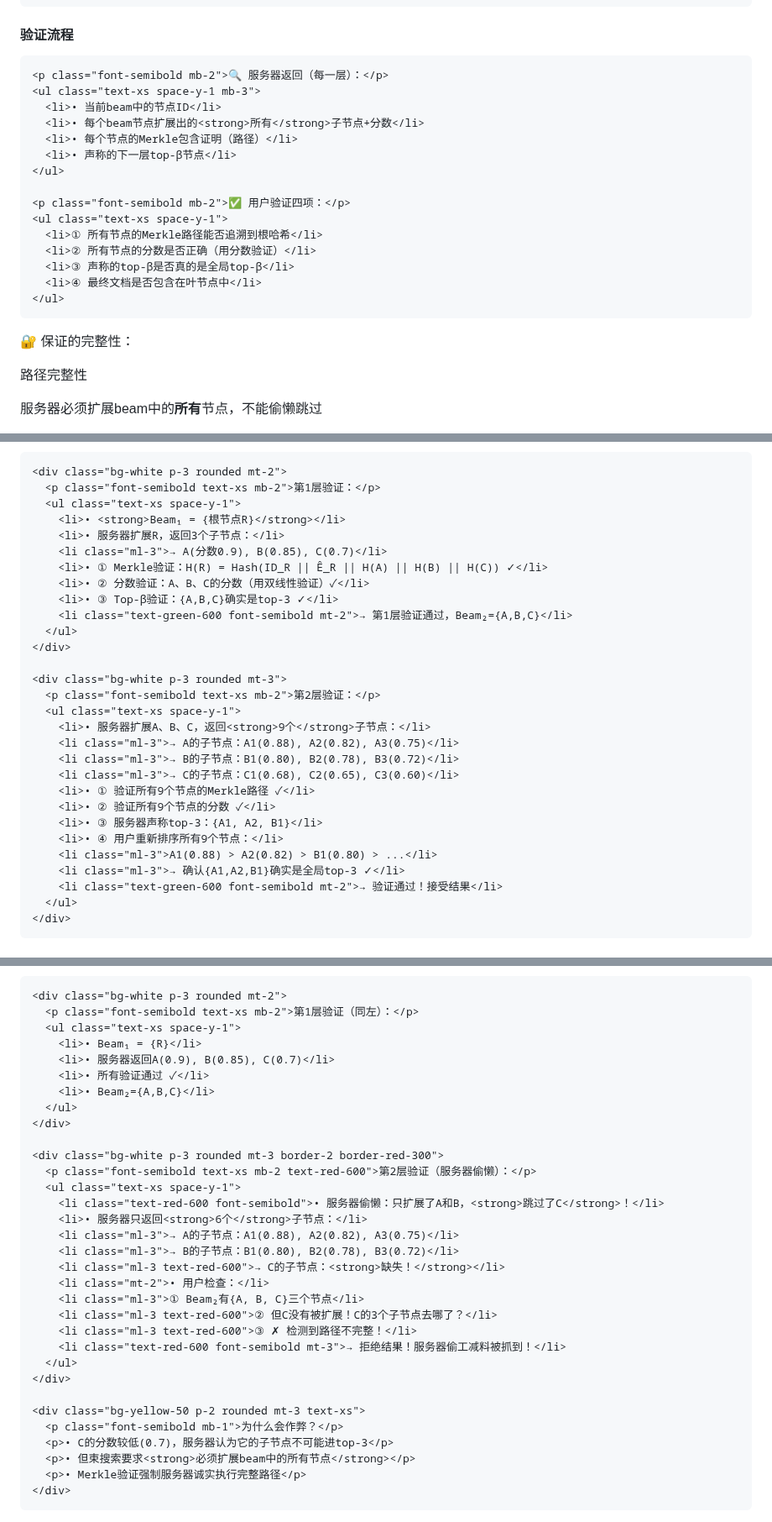
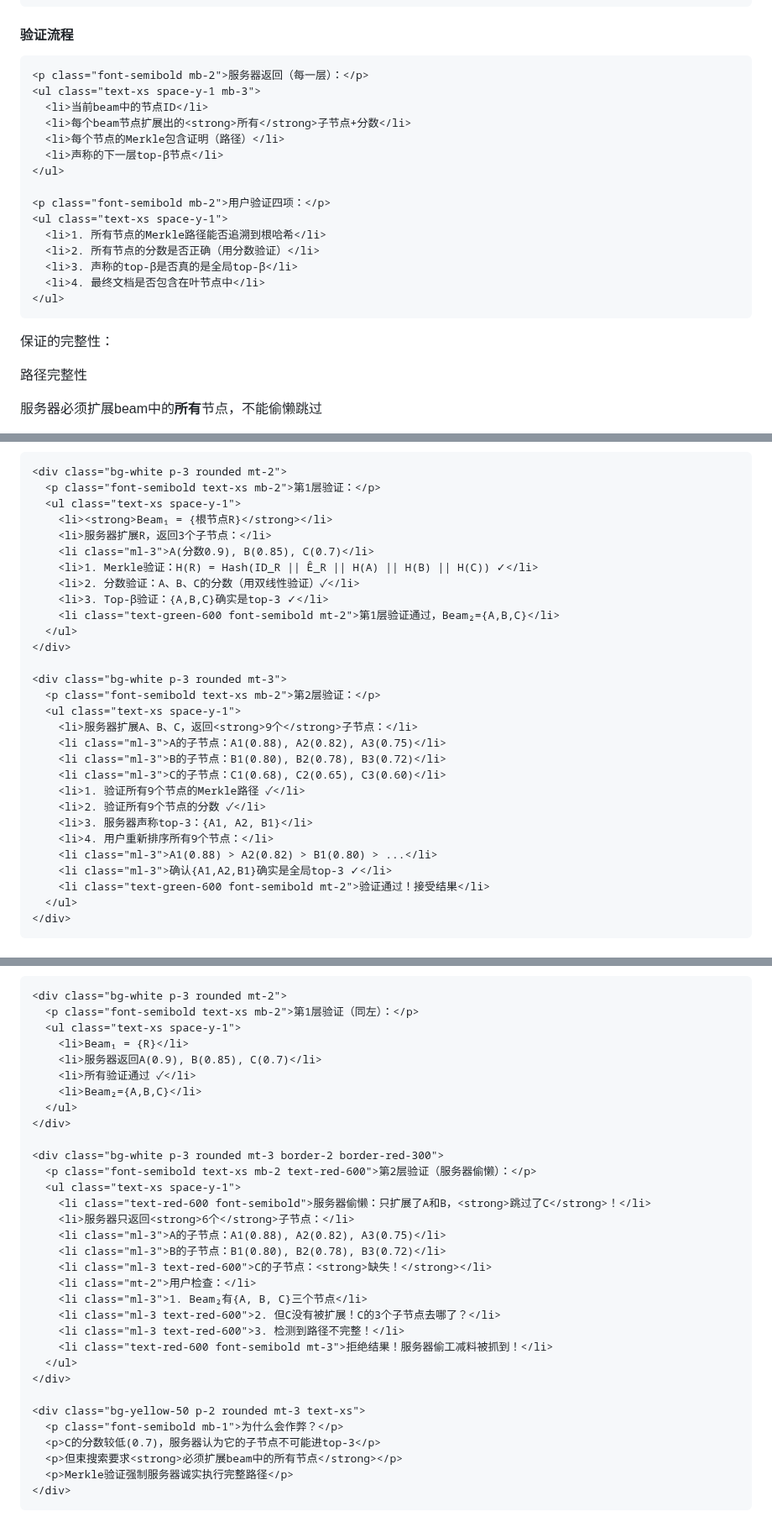
Before and after one commit to AdrianWangs/Clip-PPT, a Markdown page: VCSE-HST.md, 3 parts joined by grey strips. Shown at 84% size. GitHub-like rendering.

```diff
--- a/VCSE-HST.md
+++ b/VCSE-HST.md
@@ -665,25 +619,25 @@ layout: default
     <h4 class="font-bold text-blue-800 mb-2">验证流程</h4>
 
-    <p class="font-semibold mb-2">🔍 服务器返回（每一层）：</p>
+    <p class="font-semibold mb-2">服务器返回（每一层）：</p>
     <ul class="text-xs space-y-1 mb-3">
-      <li>• 当前beam中的节点ID</li>
-      <li>• 每个beam节点扩展出的<strong>所有</strong>子节点+分数</li>
-      <li>• 每个节点的Merkle包含证明（路径）</li>
-      <li>• 声称的下一层top-β节点</li>
+      <li>当前beam中的节点ID</li>
+      <li>每个beam节点扩展出的<strong>所有</strong>子节点+分数</li>
+      <li>每个节点的Merkle包含证明（路径）</li>
+      <li>声称的下一层top-β节点</li>
     </ul>
 
-    <p class="font-semibold mb-2">✅ 用户验证四项：</p>
+    <p class="font-semibold mb-2">用户验证四项：</p>
     <ul class="text-xs space-y-1">
-      <li>① 所有节点的Merkle路径能否追溯到根哈希</li>
-      <li>② 所有节点的分数是否正确（用分数验证）</li>
-      <li>③ 声称的top-β是否真的是全局top-β</li>
-      <li>④ 最终文档是否包含在叶节点中</li>
+      <li>1. 所有节点的Merkle路径能否追溯到根哈希</li>
+      <li>2. 所有节点的分数是否正确（用分数验证）</li>
+      <li>3. 声称的top-β是否真的是全局top-β</li>
+      <li>4. 最终文档是否包含在叶节点中</li>
     </ul>
   </div>
 </div>
 
 <div class="mt-3 p-3 bg-yellow-50 rounded-lg text-xs">
-  <p class="font-semibold mb-2">🔐 保证的完整性：</p>
+  <p class="font-semibold mb-2">保证的完整性：</p>
   <div class="grid grid-cols-3 gap-2">
     <div>
       <p class="font-semibold">路径完整性</p>
@@ -732,30 +686,30 @@ layout: default
     <div class="bg-white p-3 rounded mt-2">
       <p class="font-semibold text-xs mb-2">第1层验证：</p>
       <ul class="text-xs space-y-1">
-        <li>• <strong>Beam₁ = {根节点R}</strong></li>
-        <li>• 服务器扩展R，返回3个子节点：</li>
-        <li class="ml-3">→ A(分数0.9), B(0.85), C(0.7)</li>
-        <li>• ① Merkle验证：H(R) = Hash(ID_R || Ê_R || H(A) || H(B) || H(C)) ✓</li>
-        <li>• ② 分数验证：A、B、C的分数（用双线性验证）✓</li>
-        <li>• ③ Top-β验证：{A,B,C}确实是top-3 ✓</li>
-        <li class="text-green-600 font-semibold mt-2">→ 第1层验证通过，Beam₂={A,B,C}</li>
+        <li><strong>Beam₁ = {根节点R}</strong></li>
+        <li>服务器扩展R，返回3个子节点：</li>
+        <li class="ml-3">A(分数0.9), B(0.85), C(0.7)</li>
+        <li>1. Merkle验证：H(R) = Hash(ID_R || Ê_R || H(A) || H(B) || H(C)) ✓</li>
+        <li>2. 分数验证：A、B、C的分数（用双线性验证）✓</li>
+        <li>3. Top-β验证：{A,B,C}确实是top-3 ✓</li>
+        <li class="text-green-600 font-semibold mt-2">第1层验证通过，Beam₂={A,B,C}</li>
       </ul>
     </div>
 
     <div class="bg-white p-3 rounded mt-3">
       <p class="font-semibold text-xs mb-2">第2层验证：</p>
       <ul class="text-xs space-y-1">
-        <li>• 服务器扩展A、B、C，返回<strong>9个</strong>子节点：</li>
-        <li class="ml-3">→ A的子节点：A1(0.88), A2(0.82), A3(0.75)</li>
-        <li class="ml-3">→ B的子节点：B1(0.80), B2(0.78), B3(0.72)</li>
-        <li class="ml-3">→ C的子节点：C1(0.68), C2(0.65), C3(0.60)</li>
-        <li>• ① 验证所有9个节点的Merkle路径 ✓</li>
-        <li>• ② 验证所有9个节点的分数 ✓</li>
-        <li>• ③ 服务器声称top-3：{A1, A2, B1}</li>
-        <li>• ④ 用户重新排序所有9个节点：</li>
+        <li>服务器扩展A、B、C，返回<strong>9个</strong>子节点：</li>
+        <li class="ml-3">A的子节点：A1(0.88), A2(0.82), A3(0.75)</li>
+        <li class="ml-3">B的子节点：B1(0.80), B2(0.78), B3(0.72)</li>
+        <li class="ml-3">C的子节点：C1(0.68), C2(0.65), C3(0.60)</li>
+        <li>1. 验证所有9个节点的Merkle路径 ✓</li>
+        <li>2. 验证所有9个节点的分数 ✓</li>
+        <li>3. 服务器声称top-3：{A1, A2, B1}</li>
+        <li>4. 用户重新排序所有9个节点：</li>
         <li class="ml-3">A1(0.88) > A2(0.82) > B1(0.80) > ...</li>
-        <li class="ml-3">→ 确认{A1,A2,B1}确实是全局top-3 ✓</li>
-        <li class="text-green-600 font-semibold mt-2">→ 验证通过！接受结果</li>
+        <li class="ml-3">确认{A1,A2,B1}确实是全局top-3 ✓</li>
+        <li class="text-green-600 font-semibold mt-2">验证通过！接受结果</li>
       </ul>
     </div>
   </div>
@@ -766,34 +720,34 @@ layout: default
     <div class="bg-white p-3 rounded mt-2">
       <p class="font-semibold text-xs mb-2">第1层验证（同左）：</p>
       <ul class="text-xs space-y-1">
-        <li>• Beam₁ = {R}</li>
-        <li>• 服务器返回A(0.9), B(0.85), C(0.7)</li>
-        <li>• 所有验证通过 ✓</li>
-        <li>• Beam₂={A,B,C}</li>
+        <li>Beam₁ = {R}</li>
+        <li>服务器返回A(0.9), B(0.85), C(0.7)</li>
+        <li>所有验证通过 ✓</li>
+        <li>Beam₂={A,B,C}</li>
       </ul>
     </div>
 
     <div class="bg-white p-3 rounded mt-3 border-2 border-red-300">
       <p class="font-semibold text-xs mb-2 text-red-600">第2层验证（服务器偷懒）：</p>
       <ul class="text-xs space-y-1">
-        <li class="text-red-600 font-semibold">• 服务器偷懒：只扩展了A和B，<strong>跳过了C</strong>！</li>
-        <li>• 服务器只返回<strong>6个</strong>子节点：</li>
-        <li class="ml-3">→ A的子节点：A1(0.88), A2(0.82), A3(0.75)</li>
-        <li class="ml-3">→ B的子节点：B1(0.80), B2(0.78), B3(0.72)</li>
-        <li class="ml-3 text-red-600">→ C的子节点：<strong>缺失！</strong></li>
-        <li class="mt-2">• 用户检查：</li>
-        <li class="ml-3">① Beam₂有{A, B, C}三个节点</li>
-        <li class="ml-3 text-red-600">② 但C没有被扩展！C的3个子节点去哪了？</li>
-        <li class="ml-3 text-red-600">③ ✗ 检测到路径不完整！</li>
-        <li class="text-red-600 font-semibold mt-3">→ 拒绝结果！服务器偷工减料被抓到！</li>
+        <li class="text-red-600 font-semibold">服务器偷懒：只扩展了A和B，<strong>跳过了C</strong>！</li>
+        <li>服务器只返回<strong>6个</strong>子节点：</li>
+        <li class="ml-3">A的子节点：A1(0.88), A2(0.82), A3(0.75)</li>
+        <li class="ml-3">B的子节点：B1(0.80), B2(0.78), B3(0.72)</li>
+        <li class="ml-3 text-red-600">C的子节点：<strong>缺失！</strong></li>
+        <li class="mt-2">用户检查：</li>
+        <li class="ml-3">1. Beam₂有{A, B, C}三个节点</li>
+        <li class="ml-3 text-red-600">2. 但C没有被扩展！C的3个子节点去哪了？</li>
+        <li class="ml-3 text-red-600">3. 检测到路径不完整！</li>
+        <li class="text-red-600 font-semibold mt-3">拒绝结果！服务器偷工减料被抓到！</li>
       </ul>
     </div>
 
     <div class="bg-yellow-50 p-2 rounded mt-3 text-xs">
       <p class="font-semibold mb-1">为什么会作弊？</p>
-      <p>• C的分数较低(0.7)，服务器认为它的子节点不可能进top-3</p>
-      <p>• 但束搜索要求<strong>必须扩展beam中的所有节点</strong></p>
-      <p>• Merkle验证强制服务器诚实执行完整路径</p>
+      <p>C的分数较低(0.7)，服务器认为它的子节点不可能进top-3</p>
+      <p>但束搜索要求<strong>必须扩展beam中的所有节点</strong></p>
+      <p>Merkle验证强制服务器诚实执行完整路径</p>
     </div>
   </div>
 </div>
```
Also changed, not shown: other parts of VCSE-HST.md (+244 -291 lines).
